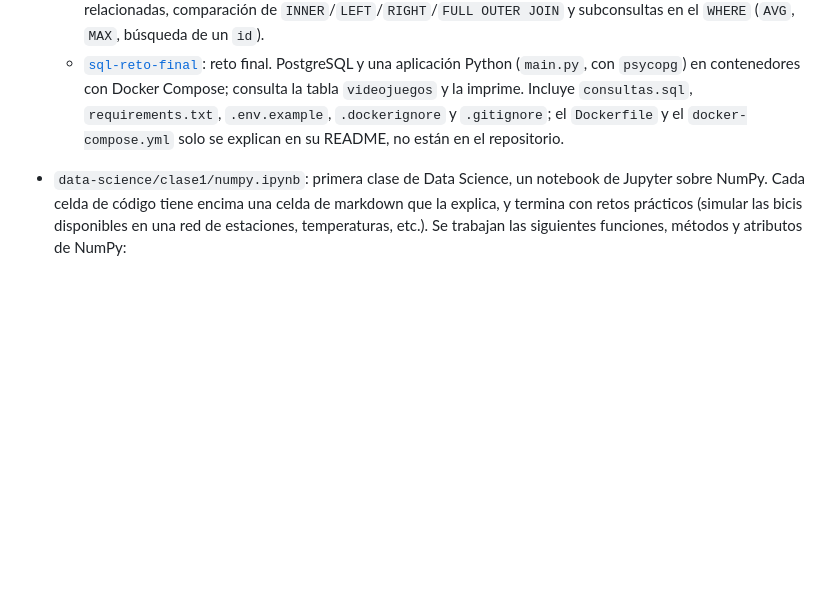
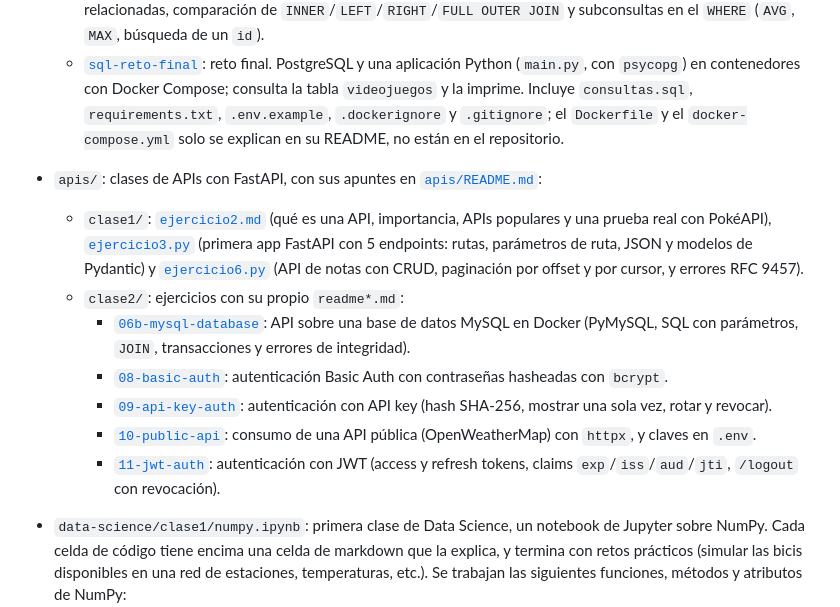
Before and after one commit to Fisjo/clases-master, a Markdown page: README.md, the part around one of its changes. GitHub-like rendering; blank space fills up the shorter version.

```diff
--- a/README.md
+++ b/README.md
@@ -69,6 +69,15 @@ Este repositorio reúne los ejercicios y apuntes de las clases del máster: Pyth
   - [`clase-sql3`](sql/clase-sql3/README.md): entregable (`Entregable.sql`) sobre `departamentos`, `empleados` y `proyectos`: tablas relacionadas, comparación de `INNER`/`LEFT`/`RIGHT`/`FULL OUTER JOIN` y subconsultas en el `WHERE` (`AVG`, `MAX`, búsqueda de un `id`).
   - [`sql-reto-final`](sql/sql-reto-final/README.md): reto final. PostgreSQL y una aplicación Python (`main.py`, con `psycopg`) en contenedores con Docker Compose; consulta la tabla `videojuegos` y la imprime. Incluye `consultas.sql`, `requirements.txt`, `.env.example`, `.dockerignore` y `.gitignore`; el `Dockerfile` y el `docker-compose.yml` solo se explican en su README, no están en el repositorio.
 
+- `apis/`: clases de APIs con FastAPI, con sus apuntes en [`apis/README.md`](apis/README.md):
+  - `clase1/`: [`ejercicio2.md`](apis/clase1/ejercicio2.md) (qué es una API, importancia, APIs populares y una prueba real con PokéAPI), [`ejercicio3.py`](apis/clase1/ejercicio3.py) (primera app FastAPI con 5 endpoints: rutas, parámetros de ruta, JSON y modelos de Pydantic) y [`ejercicio6.py`](apis/clase1/ejercicio6.py) (API de notas con CRUD, paginación por offset y por cursor, y errores RFC 9457).
+  - `clase2/`: ejercicios con su propio `readme*.md`:
+    - [`06b-mysql-database`](apis/clase2/06b-mysql-database/readme06b.md): API sobre una base de datos MySQL en Docker (PyMySQL, SQL con parámetros, `JOIN`, transacciones y errores de integridad).
+    - [`08-basic-auth`](apis/clase2/08-basic-auth/readme08.md): autenticación Basic Auth con contraseñas hasheadas con `bcrypt`.
+    - [`09-api-key-auth`](apis/clase2/09-api-key-auth/readme09.md): autenticación con API key (hash SHA-256, mostrar una sola vez, rotar y revocar).
+    - [`10-public-api`](apis/clase2/10-public-api/readme10.md): consumo de una API pública (OpenWeatherMap) con `httpx`, y claves en `.env`.
+    - [`11-jwt-auth`](apis/clase2/11-jwt-auth/readme11.md): autenticación con JWT (access y refresh tokens, claims `exp`/`iss`/`aud`/`jti`, `/logout` con revocación).
+
 - `data-science/clase1/numpy.ipynb`: primera clase de Data Science, un notebook de Jupyter sobre NumPy. Cada celda de código tiene encima una celda de markdown que la explica, y termina con retos prácticos (simular las bicis disponibles en una red de estaciones, temperaturas, etc.). Se trabajan las siguientes funciones, métodos y atributos de NumPy:
   - **Importación y versión:** `import numpy as np`, `np.__version__`
   - **Atributos de un array:** `shape`, `ndim`, `size`, `dtype`
```
Also changed, not shown: other parts of README.md (+29 -3 lines), apis/README.md (added, +97 -0 lines).
